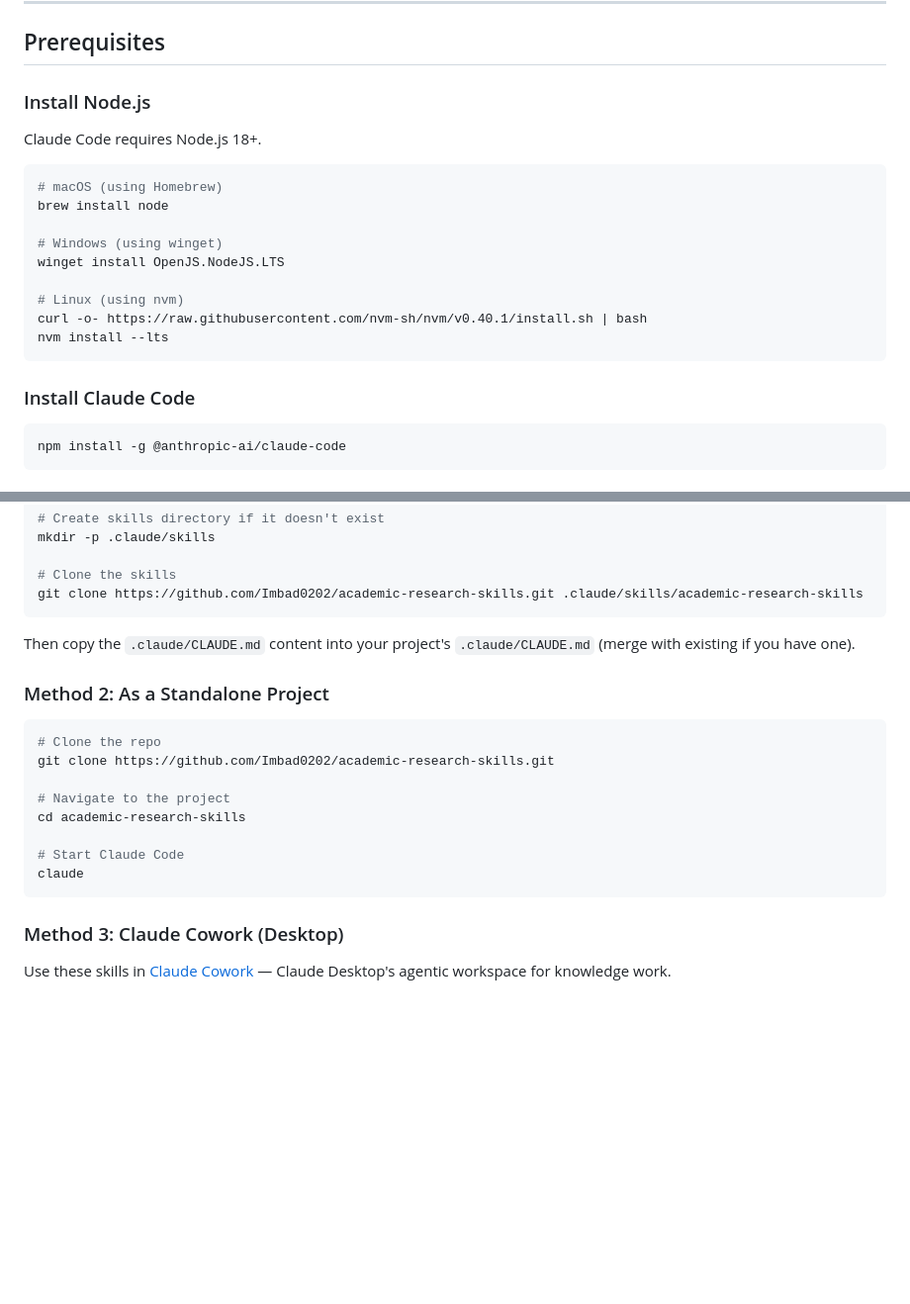
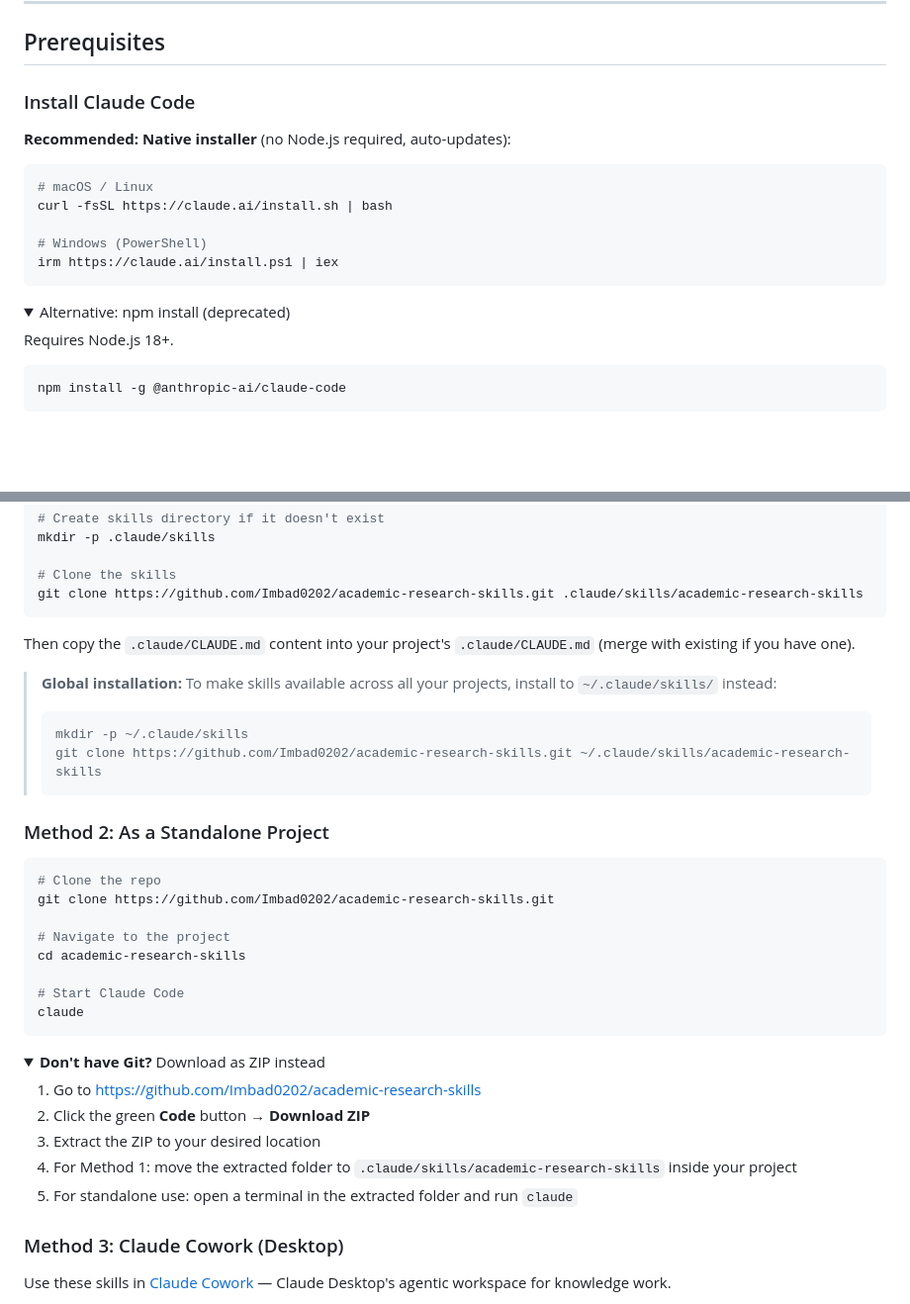
Before and after one commit to Masqiller/ARG-RESEARCHER-V4.1, a Markdown page: README.md, 2 parts joined by grey strips. Shown at 99% size. GitHub-like rendering; folded sections open; blank space fills up the shorter version.

````diff
--- a/README.md
+++ b/README.md
@@ -46,23 +46,22 @@ Research → Write → Integrity Check → Review (5-person) → Socratic Coachi
 
 ## Prerequisites
 
-### Install Node.js
+### Install Claude Code
 
-Claude Code requires Node.js 18+.
+**Recommended: Native installer** (no Node.js required, auto-updates):
 
 ```bash
-# macOS (using Homebrew)
-brew install node
+# macOS / Linux
+curl -fsSL https://claude.ai/install.sh | bash
 
-# Windows (using winget)
-winget install OpenJS.NodeJS.LTS
-
-# Linux (using nvm)
-curl -o- https://raw.githubusercontent.com/nvm-sh/nvm/v0.40.1/install.sh | bash
-nvm install --lts
+# Windows (PowerShell)
+irm https://claude.ai/install.ps1 | iex
 ```
 
-### Install Claude Code
+<details>
+<summary>Alternative: npm install (deprecated)</summary>
+
+Requires Node.js 18+.
 
 ```bash
 npm install -g @anthropic-ai/claude-code
@@ -104,6 +105,12 @@ git clone https://github.com/Imbad0202/academic-research-skills.git .claude/skil
 
 Then copy the `.claude/CLAUDE.md` content into your project's `.claude/CLAUDE.md` (merge with existing if you have one).
 
+> **Global installation:** To make skills available across all your projects, install to `~/.claude/skills/` instead:
+> ```bash
+> mkdir -p ~/.claude/skills
+> git clone https://github.com/Imbad0202/academic-research-skills.git ~/.claude/skills/academic-research-skills
+> ```
+
 ### Method 2: As a Standalone Project
 
 ```bash
@@ -116,6 +123,17 @@ cd academic-research-skills
 # Start Claude Code
 claude
 ```
+
+<details>
+<summary><strong>Don't have Git?</strong> Download as ZIP instead</summary>
+
+1. Go to https://github.com/Imbad0202/academic-research-skills
+2. Click the green **Code** button → **Download ZIP**
+3. Extract the ZIP to your desired location
+4. For Method 1: move the extracted folder to `.claude/skills/academic-research-skills` inside your project
+5. For standalone use: open a terminal in the extracted folder and run `claude`
+
+</details>
 
 ### Method 3: Claude Cowork (Desktop)
 
````
Also changed, not shown: other parts of README.md (+2 -0 lines), README.zh-TW.md (+29 -11 lines).
